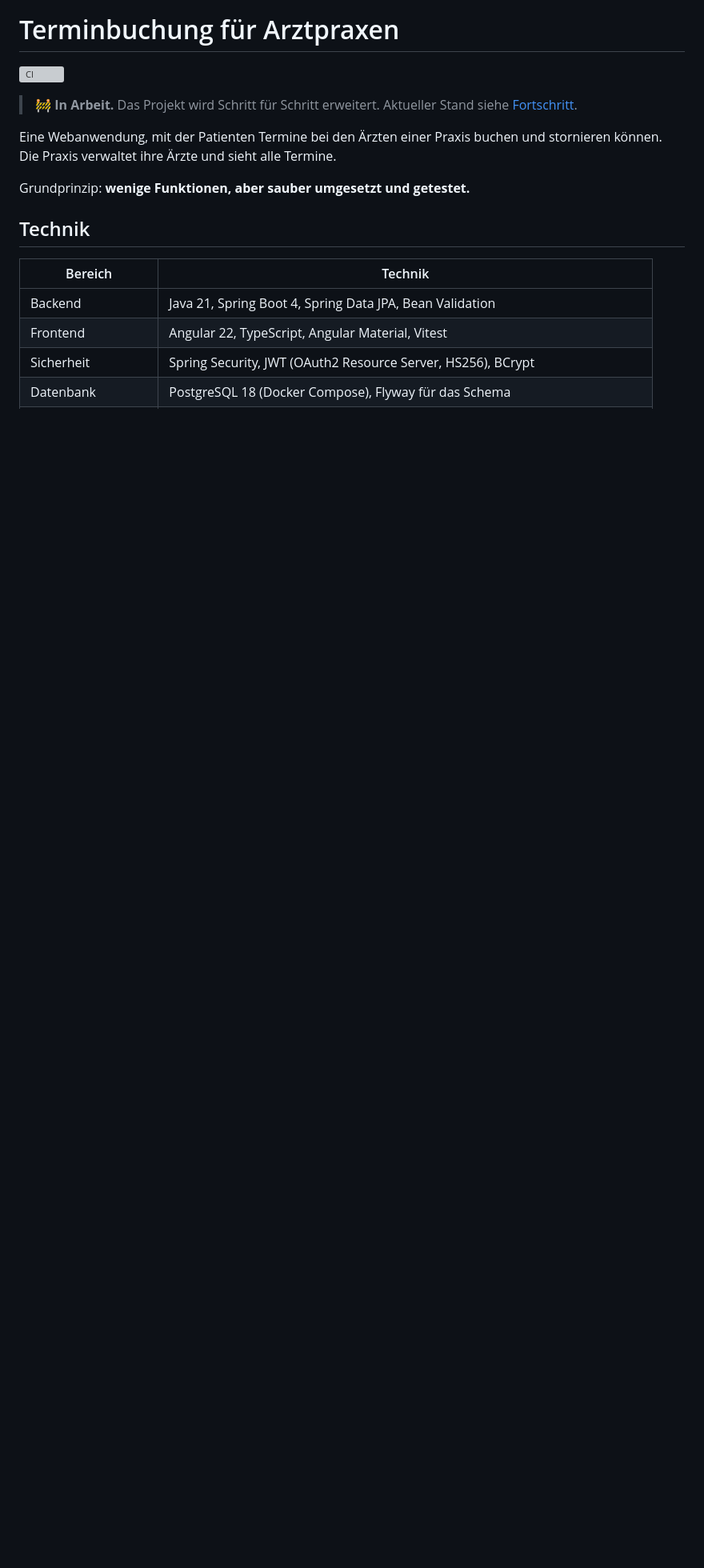
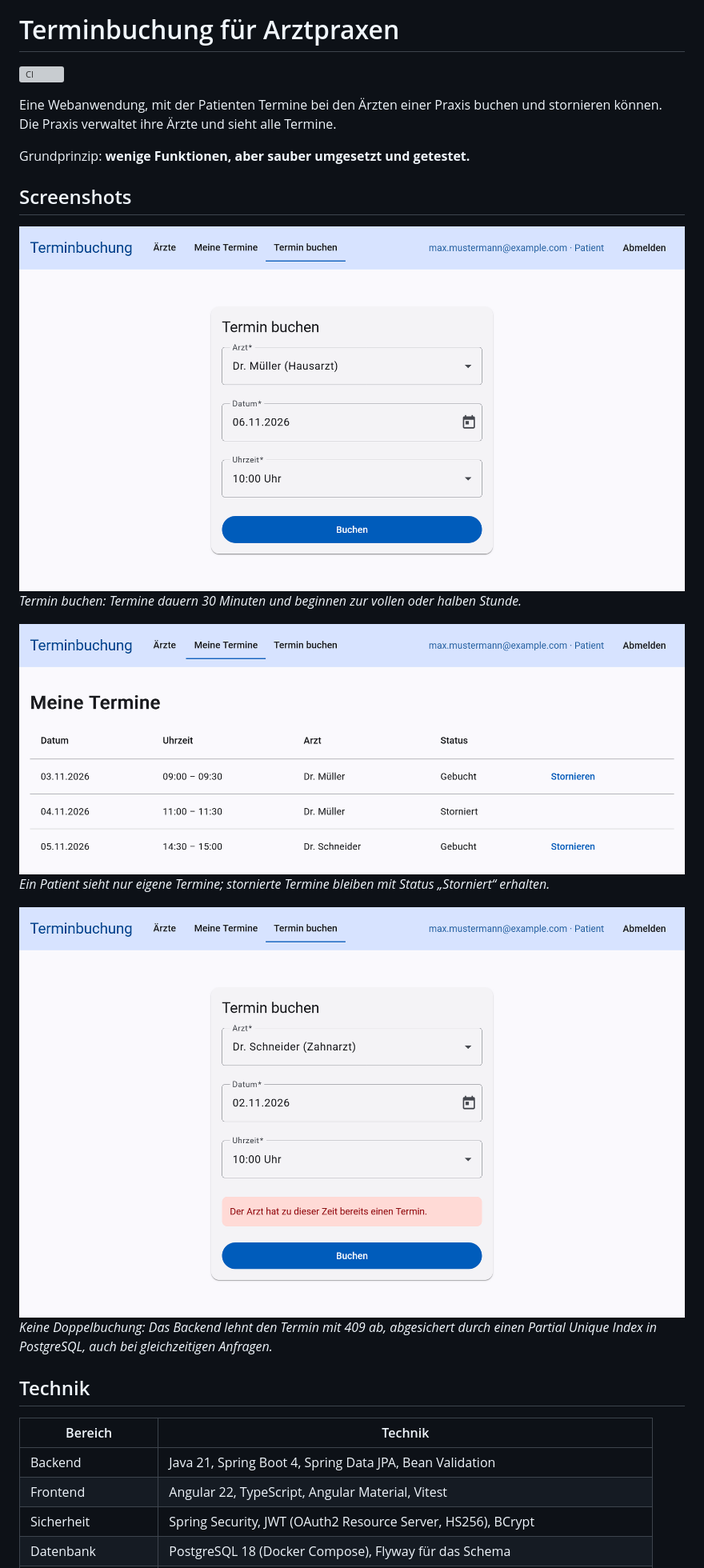
Before and after one commit to messaoudi-dev/terminbuchung, a Markdown page: README.md, the part around one of its changes. Shown at 80% size. GitHub-like rendering; pictures changed too: docs/screenshots/doppelbuchung.png (added), docs/screenshots/meine-termine.png (added), docs/screenshots/termin-buchen.png (added); blank space fills up the shorter version; grey boxes are pictures that could not be loaded.

Commit message:
docs(readme): add screenshots and remove work-in-progress banner

```diff
--- a/README.md
+++ b/README.md
@@ -2,11 +2,20 @@
 
 [![CI](https://github.com/messaoudi-dev/terminbuchung/actions/workflows/ci.yml/badge.svg)](https://github.com/messaoudi-dev/terminbuchung/actions/workflows/ci.yml)
 
-> 🚧 **In Arbeit.** Das Projekt wird Schritt für Schritt erweitert. Aktueller Stand siehe [Fortschritt](#fortschritt).
-
 Eine Webanwendung, mit der Patienten Termine bei den Ärzten einer Praxis buchen und stornieren können. Die Praxis verwaltet ihre Ärzte und sieht alle Termine.
 
 Grundprinzip: **wenige Funktionen, aber sauber umgesetzt und getestet.**
+
+## Screenshots
+
+![Formular „Termin buchen“ mit Arzt, Datum und Uhrzeit](docs/screenshots/termin-buchen.png)
+*Termin buchen: Termine dauern 30 Minuten und beginnen zur vollen oder halben Stunde.*
+
+![Liste „Meine Termine“ mit gebuchten und stornierten Terminen](docs/screenshots/meine-termine.png)
+*Ein Patient sieht nur eigene Termine; stornierte Termine bleiben mit Status „Storniert“ erhalten.*
+
+![Fehlermeldung bei einer Doppelbuchung](docs/screenshots/doppelbuchung.png)
+*Keine Doppelbuchung: Das Backend lehnt den Termin mit 409 ab, abgesichert durch einen Partial Unique Index in PostgreSQL, auch bei gleichzeitigen Anfragen.*
 
 ## Technik
 
```
Also changed, not shown: other parts of README.md (+1 -1 lines).
